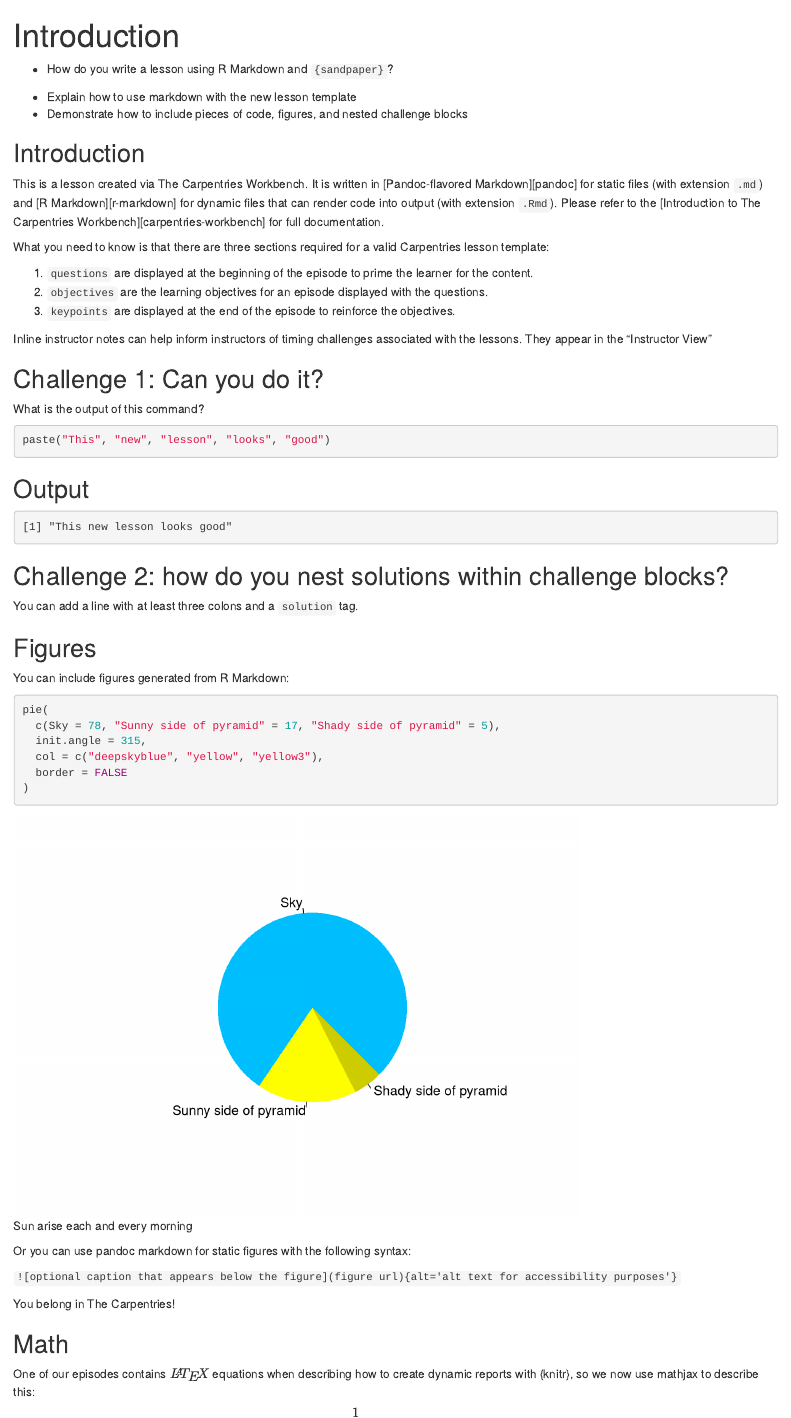
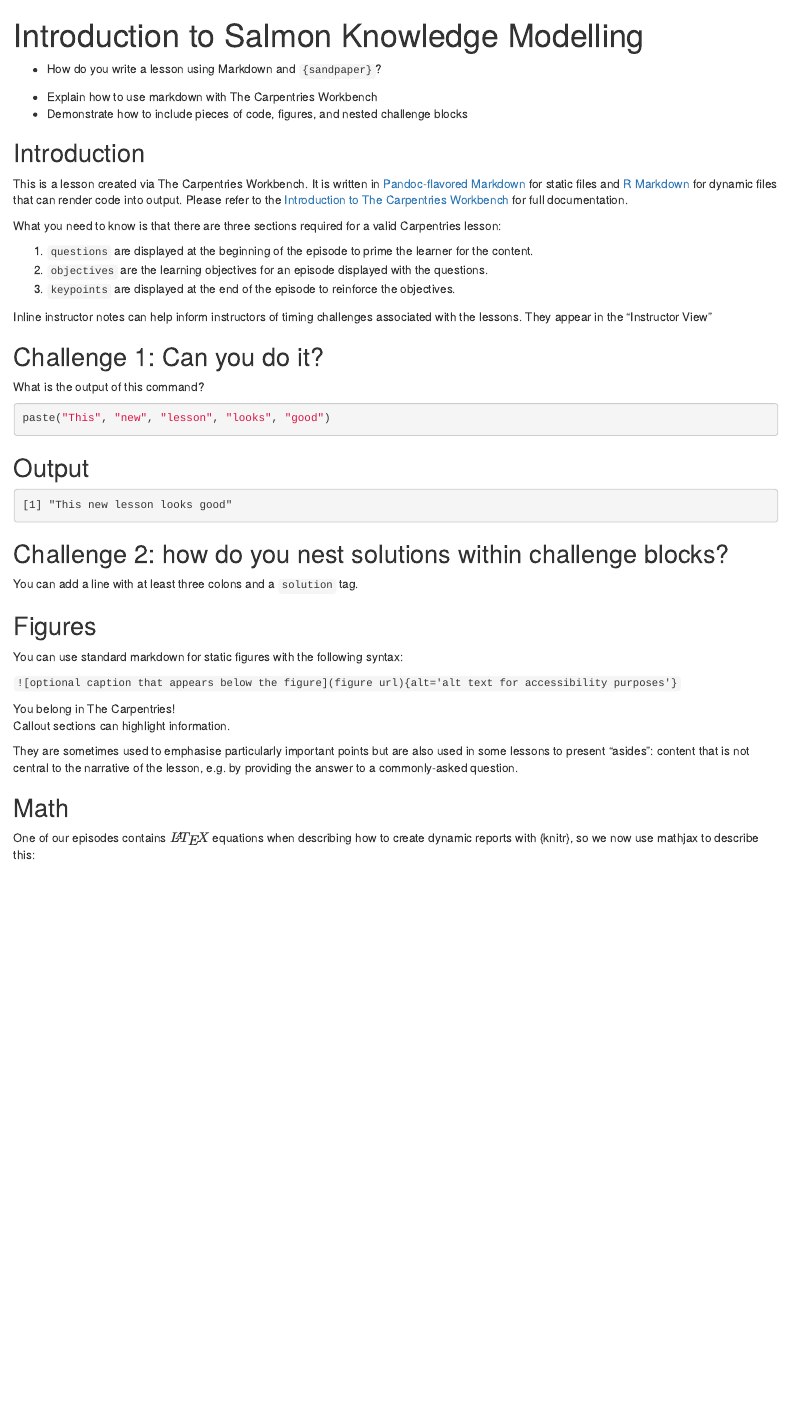
Before and after one commit to salmon-data-mobiliszation/salmon-data-standards-workshop, an R Markdown document (episodes/introduction.Rmd): the page in a window 1100 px wide, from its top. Rendered offline with R 4.5, knitr and Pandoc, with nearby package versions; badge pictures from the web are left out.

Commit message:
test github action rebuild

````diff
--- a/episodes/introduction.Rmd
+++ b/episodes/introduction.Rmd
@@ -1,32 +1,33 @@
 ---
-title: 'Introduction'
+title: "Introduction to Salmon Knowledge Modelling"
 teaching: 10
 exercises: 2
 ---
 
 :::::::::::::::::::::::::::::::::::::: questions
 
-- How do you write a lesson using R Markdown and `{sandpaper}`?
+- How do you write a lesson using Markdown and `{sandpaper}`?
 
 ::::::::::::::::::::::::::::::::::::::::::::::::
 
 ::::::::::::::::::::::::::::::::::::: objectives
 
-- Explain how to use markdown with the new lesson template
+- Explain how to use markdown with The Carpentries Workbench
 - Demonstrate how to include pieces of code, figures, and nested challenge blocks
 
 ::::::::::::::::::::::::::::::::::::::::::::::::
 
+
 ## Introduction
 
 This is a lesson created via The Carpentries Workbench. It is written in
-[Pandoc-flavored Markdown][pandoc] for static files (with extension `.md`) and
-[R Markdown][r-markdown] for dynamic files that can render code into output
-(with extension `.Rmd`). Please refer to the [Introduction to The Carpentries
-Workbench][carpentries-workbench] for full documentation.
+[Pandoc-flavored Markdown](https://pandoc.org/MANUAL.txt) for static files and
+[R Markdown][r-markdown] for dynamic files that can render code into output.
+Please refer to the [Introduction to The Carpentries
+Workbench](https://carpentries.github.io/sandpaper-docs/) for full documentation.
 
 What you need to know is that there are three sections required for a valid
-Carpentries lesson template:
+Carpentries lesson:
 
  1. `questions` are displayed at the beginning of the episode to prime the
     learner for the content.
@@ -74,22 +75,24 @@ You can add a line with at least three colons and a `solution` tag.
 
 ## Figures
 
-You can include figures generated from R Markdown:
-
-```{r pyramid, fig.alt = "pie chart illusion of a pyramid", fig.cap = "Sun arise each and every morning"}
-pie(
-  c(Sky = 78, "Sunny side of pyramid" = 17, "Shady side of pyramid" = 5),
-  init.angle = 315,
-  col = c("deepskyblue", "yellow", "yellow3"),
-  border = FALSE
-)
-```
-Or you can use pandoc markdown for static figures with the following syntax:
+You can use standard markdown for static figures with the following syntax:
 
 `![optional caption that appears below the figure](figure url){alt='alt text for
 accessibility purposes'}`
 
 ![You belong in The Carpentries!](https://raw.githubusercontent.com/carpentries/logo/master/Badge_Carpentries.svg){alt='Blue Carpentries hex person logo with no text.'}
+
+::::::::::::::::::::::::::::::::::::: callout
+
+Callout sections can highlight information.
+
+They are sometimes used to emphasise particularly important points
+but are also used in some lessons to present "asides":
+content that is not central to the narrative of the lesson,
+e.g. by providing the answer to a commonly-asked question.
+
+::::::::::::::::::::::::::::::::::::::::::::::::
+
 
 ## Math
 
````
Also changed, not shown: episodes/session-1.Rmd (+9 -19 lines), episodes/introduction.Rmd (2 more changed lines).
